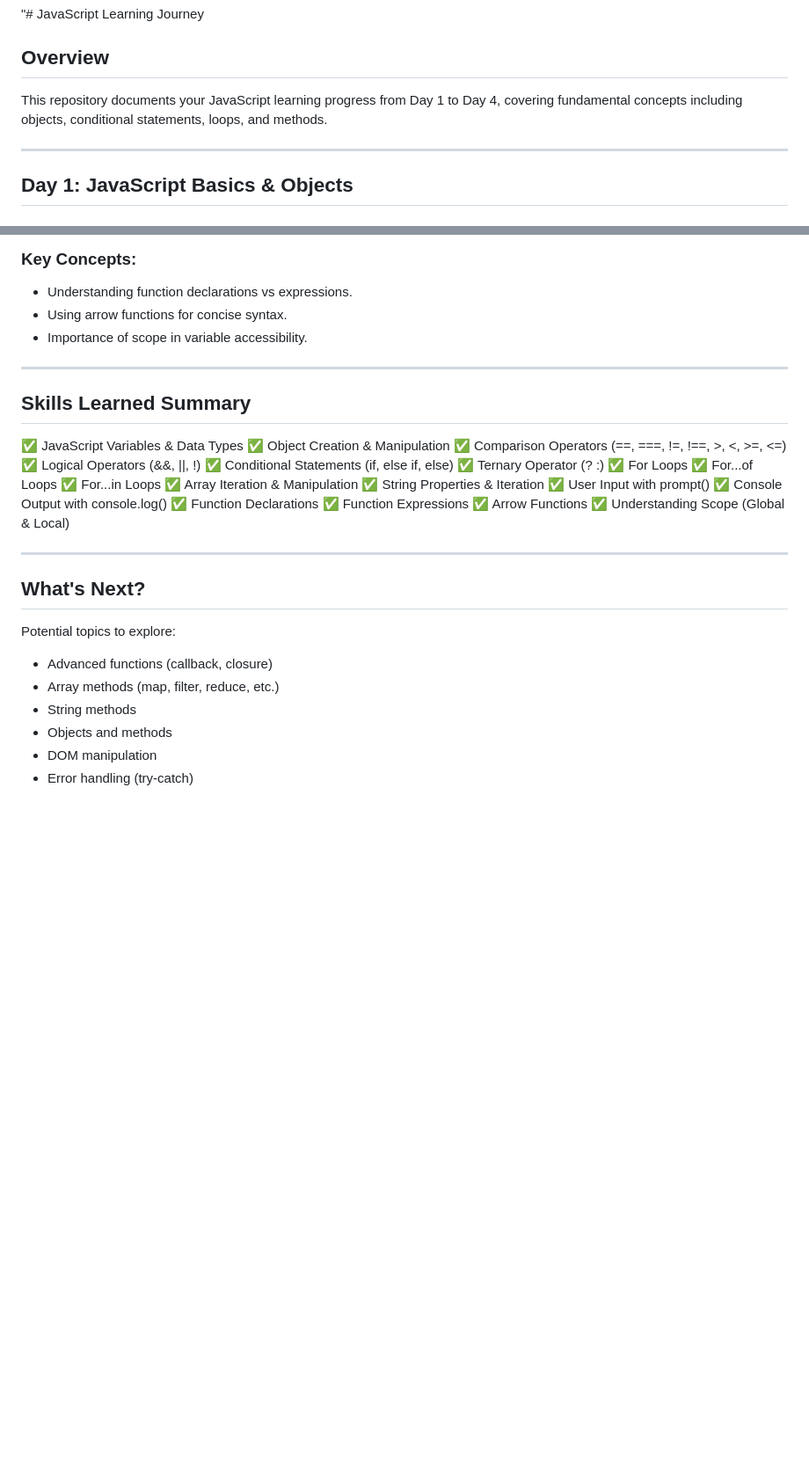
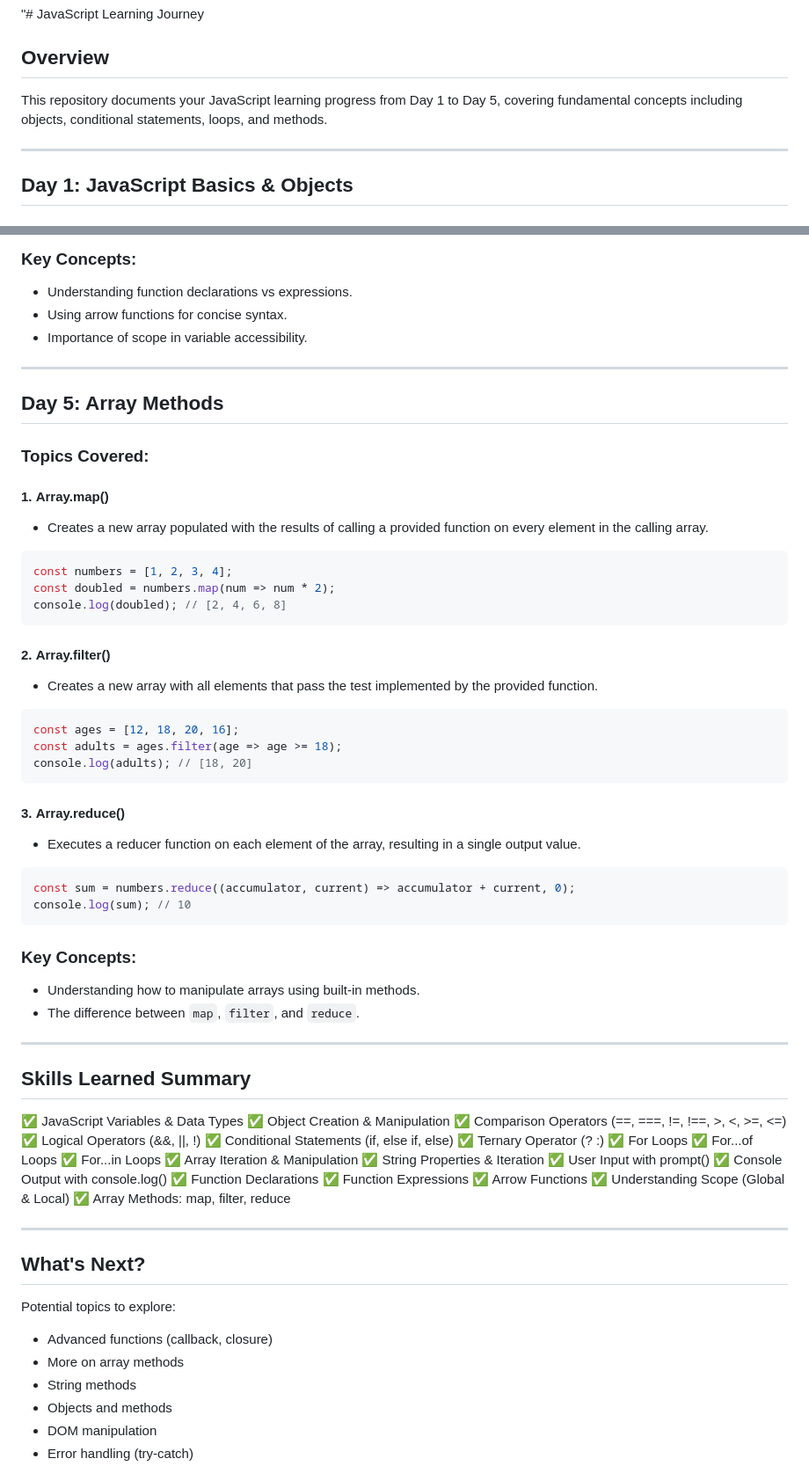
Before and after one commit to rksingh15/JavaScript_, a Markdown page: README.md, 2 parts joined by grey strips. Shown at 88% size. Rendered like a GitHub page; blank space fills up the shorter version.

Commit message:
Update README.md to include Day 5 content on array methods, covering map, filter, and reduce

````diff
--- a/README.md
+++ b/README.md
@@ -1,7 +1,7 @@
 "# JavaScript Learning Journey
 
 ## Overview
-This repository documents your JavaScript learning progress from Day 1 to Day 4, covering fundamental concepts including objects, conditional statements, loops, and methods.
+This repository documents your JavaScript learning progress from Day 1 to Day 5, covering fundamental concepts including objects, conditional statements, loops, and methods.
 
 ---
 
@@ -224,6 +224,39 @@ console.log(square(6)); // 36
 
 ---
 
+## **Day 5: Array Methods**
+
+### Topics Covered:
+
+#### 1. **Array.map()**
+- Creates a new array populated with the results of calling a provided function on every element in the calling array.
+```javascript
+const numbers = [1, 2, 3, 4];
+const doubled = numbers.map(num => num * 2);
+console.log(doubled); // [2, 4, 6, 8]
+```
+
+#### 2. **Array.filter()**
+- Creates a new array with all elements that pass the test implemented by the provided function.
+```javascript
+const ages = [12, 18, 20, 16];
+const adults = ages.filter(age => age >= 18);
+console.log(adults); // [18, 20]
+```
+
+#### 3. **Array.reduce()**
+- Executes a reducer function on each element of the array, resulting in a single output value.
+```javascript
+const sum = numbers.reduce((accumulator, current) => accumulator + current, 0);
+console.log(sum); // 10
+```
+
+### Key Concepts:
+- Understanding how to manipulate arrays using built-in methods.
+- The difference between `map`, `filter`, and `reduce`.
+
+---
+
 ## **Skills Learned Summary**
 
 ✅ JavaScript Variables & Data Types
@@ -243,6 +276,7 @@ console.log(square(6)); // 36
 ✅ Function Expressions
 ✅ Arrow Functions
 ✅ Understanding Scope (Global & Local)
+✅ Array Methods: map, filter, reduce
 
 ---
 
@@ -250,7 +284,7 @@ console.log(square(6)); // 36
 
 Potential topics to explore:
 - Advanced functions (callback, closure)
-- Array methods (map, filter, reduce, etc.)
+- More on array methods
 - String methods
 - Objects and methods
 - DOM manipulation
````
